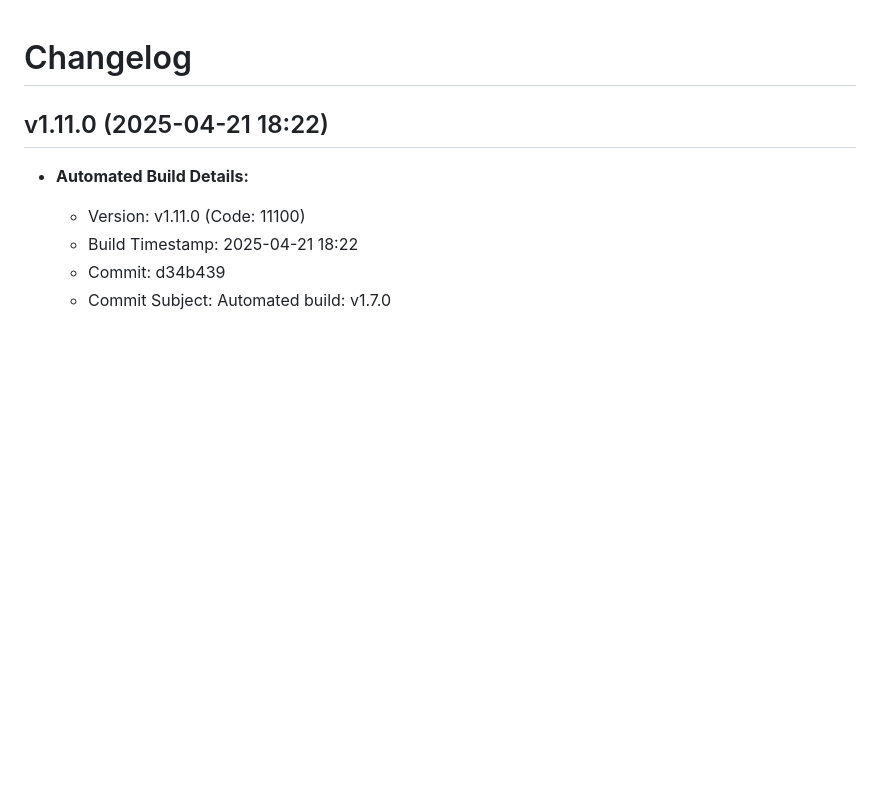
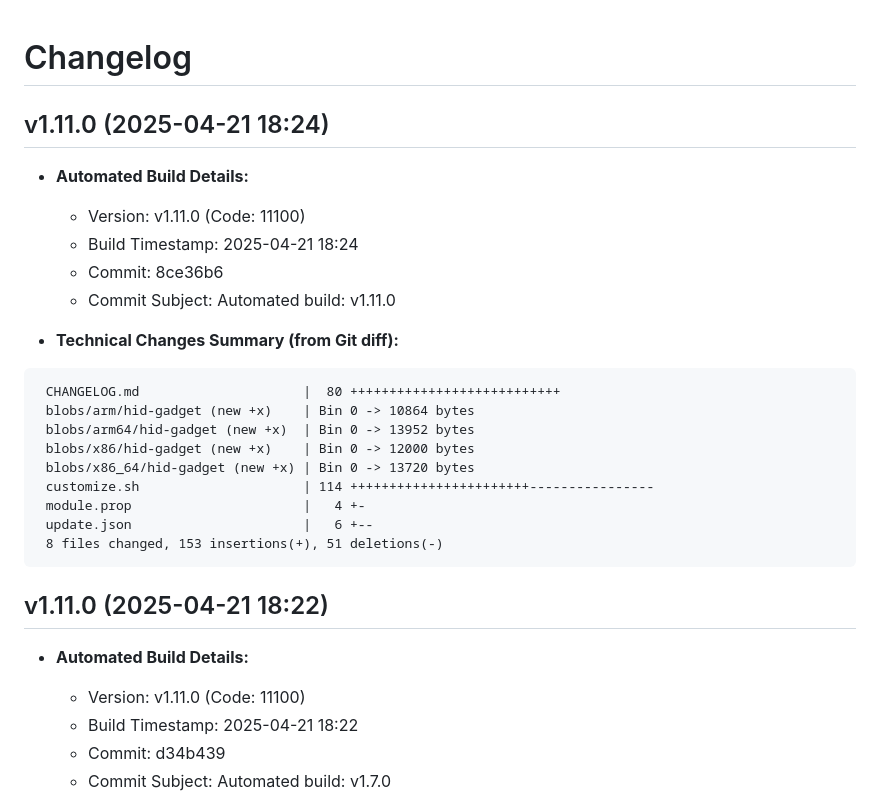
Before and after one commit to kelexine/hid-gadget-module, a Markdown page: CHANGELOG.md, the part around the change. Drawn GitHub-style; blank space fills up the shorter version.

Commit message:
Automated build: v1.11.0
Files changed:\n\n- CHANGELOG.md

````diff
--- a/CHANGELOG.md
+++ b/CHANGELOG.md
@@ -1,4 +1,26 @@
 # Changelog
+
+## v1.11.0 (2025-04-21 18:24)
+
+* **Automated Build Details:**
+    * Version: v1.11.0 (Code: 11100)
+    * Build Timestamp: 2025-04-21 18:24
+    * Commit: 8ce36b6
+    * Commit Subject: Automated build: v1.11.0
+
+* **Technical Changes Summary (from Git diff):**
+```
+ CHANGELOG.md                     |  80 +++++++++++++++++++++++++++
+ blobs/arm/hid-gadget (new +x)    | Bin 0 -> 10864 bytes
+ blobs/arm64/hid-gadget (new +x)  | Bin 0 -> 13952 bytes
+ blobs/x86/hid-gadget (new +x)    | Bin 0 -> 12000 bytes
+ blobs/x86_64/hid-gadget (new +x) | Bin 0 -> 13720 bytes
+ customize.sh                     | 114 +++++++++++++++++++++++----------------
+ module.prop                      |   4 +-
+ update.json                      |   6 +--
+ 8 files changed, 153 insertions(+), 51 deletions(-)
+```
+
 
 ## v1.11.0 (2025-04-21 18:22)
 
````
